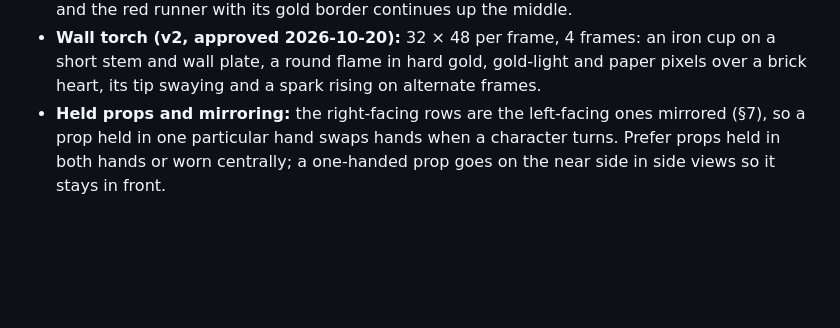
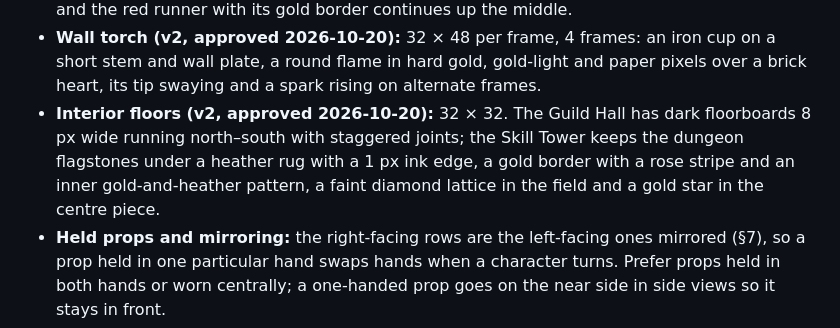
Before and after one commit to vytzab/baltibytes-portfolio, a Markdown page: art/ART_BIBLE.md, the part around the change. Drawn GitHub-style; blank space fills up the shorter version.

Commit message:
Recorded the approved 2x interior floors in the art bible
Added the chosen 2x interior floors to §11: dark floorboards for the Guild Hall and the heather rug with a patterned border and gold star for the Skill Tower.

```diff
--- a/art/ART_BIBLE.md
+++ b/art/ART_BIBLE.md
@@ -176,6 +176,7 @@ Unchanged: the view and light (§2), the palette (§5), the 1 px ink outline and
 - **Quest chest (v2, approved 2026-10-20):** 48 × 48 per state, closed above open. A red (brick) domed chest with gold bands, gold corners and lock, and rope handles; open, the lid tips back and a gold glow lights a rolled scroll with a red seal. Brick suits it: the chest is what a vault wants you to notice.
 - **Stairs up (v2, approved 2026-10-20):** 64 × 64. Five stone steps climbing away from the viewer between big-block walls, each a shaded riser laid in blocks under a tread with a lit nosing, lighter towards the daylight at the top; a solid band of daylight slants down the flight, and the red runner with its gold border continues up the middle.
 - **Wall torch (v2, approved 2026-10-20):** 32 × 48 per frame, 4 frames: an iron cup on a short stem and wall plate, a round flame in hard gold, gold-light and paper pixels over a brick heart, its tip swaying and a spark rising on alternate frames.
+- **Interior floors (v2, approved 2026-10-20):** 32 × 32. The Guild Hall has dark floorboards 8 px wide running north–south with staggered joints; the Skill Tower keeps the dungeon flagstones under a heather rug with a 1 px ink edge, a gold border with a rose stripe and an inner gold-and-heather pattern, a faint diamond lattice in the field and a gold star in the centre piece.
 - **Held props and mirroring:** the right-facing rows are the left-facing ones mirrored (§7), so a prop held in one particular hand swaps hands when a character turns. Prefer props held in both hands or worn centrally; a one-handed prop goes on the near side in side views so it stays in front.
 - **Side views:** behind the ear the hair covers the back of the head down to the nape; no bare skull shows under it.
 - **Exception to §5:** the player's hair uses `brick` as its lit colour (auburn), although brick is reserved for attention; Vytautas chose it. Keep brick out of other characters' large areas.
```
